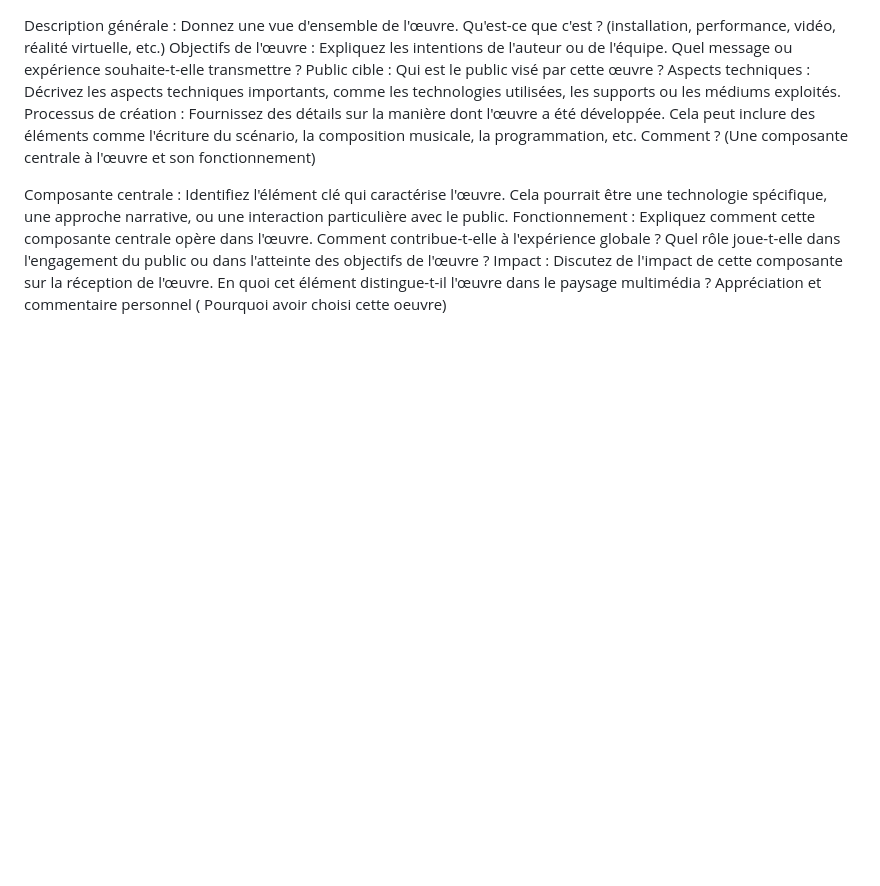
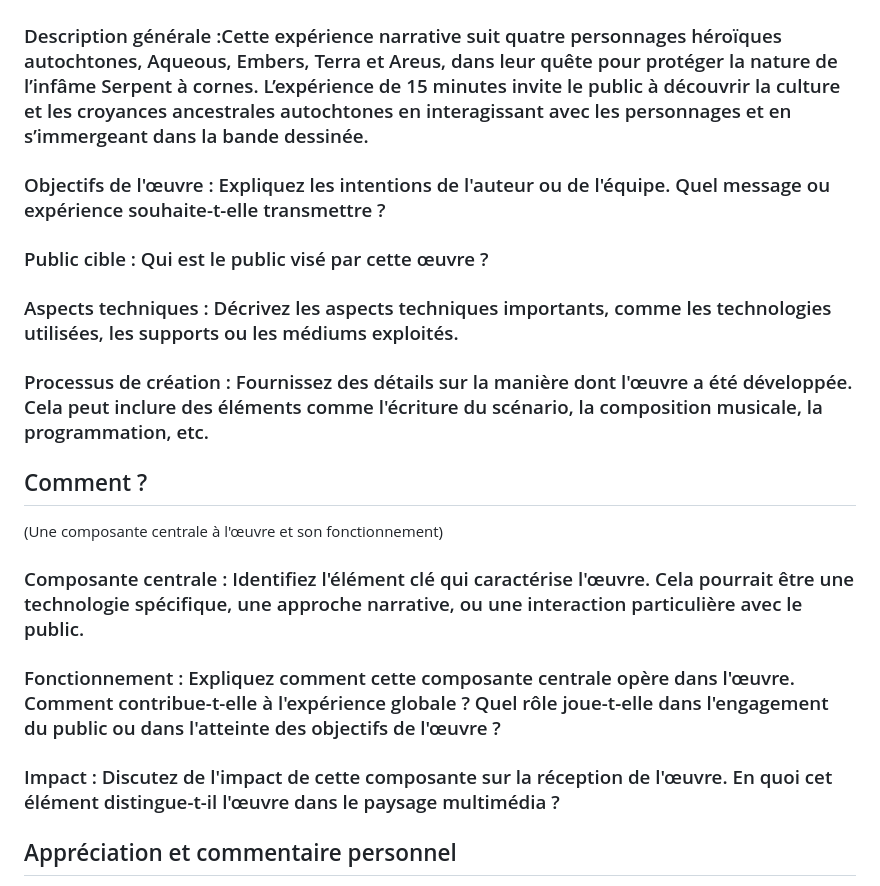
Before and after one commit to DjeAbdel0/eval_1, a Markdown page: README.md, the part around the change printed below. GitHub-like rendering; blank space fills up the shorter version.

```diff
--- a/README.md
+++ b/README.md
@@ -43,15 +66,17 @@ Quoi ?
 (Description de l'œuvre)
 
-Description générale : Donnez une vue d'ensemble de l'œuvre. Qu'est-ce que c'est ? (installation, performance, vidéo, réalité virtuelle, etc.)
-Objectifs de l'œuvre : Expliquez les intentions de l'auteur ou de l'équipe. Quel message ou expérience souhaite-t-elle transmettre ?
-Public cible : Qui est le public visé par cette œuvre ?
-Aspects techniques : Décrivez les aspects techniques importants, comme les technologies utilisées, les supports ou les médiums exploités.
-Processus de création : Fournissez des détails sur la manière dont l'œuvre a été développée. Cela peut inclure des éléments comme l'écriture du scénario, la composition musicale, la programmation, etc.
-Comment ?
+### Description générale :Cette expérience narrative suit quatre personnages héroïques autochtones, Aqueous, Embers, Terra et Areus, dans leur quête pour protéger la nature de l’infâme Serpent à cornes. L’expérience de 15 minutes invite le public à découvrir la culture et les croyances ancestrales autochtones en interagissant avec les personnages et en s’immergeant dans la bande dessinée.
+### Objectifs de l'œuvre : Expliquez les intentions de l'auteur ou de l'équipe. Quel message ou expérience souhaite-t-elle transmettre ?
+### Public cible : Qui est le public visé par cette œuvre ?
+### Aspects techniques : Décrivez les aspects techniques importants, comme les technologies utilisées, les supports ou les médiums exploités.
+### Processus de création : Fournissez des détails sur la manière dont l'œuvre a été développée. Cela peut inclure des éléments comme l'écriture du scénario, la composition musicale, la programmation, etc.
+
+## Comment ?
 (Une composante centrale à l'œuvre et son fonctionnement)
 
-Composante centrale : Identifiez l'élément clé qui caractérise l'œuvre. Cela pourrait être une technologie spécifique, une approche narrative, ou une interaction particulière avec le public.
-Fonctionnement : Expliquez comment cette composante centrale opère dans l'œuvre. Comment contribue-t-elle à l'expérience globale ? Quel rôle joue-t-elle dans l'engagement du public ou dans l'atteinte des objectifs de l'œuvre ?
-Impact : Discutez de l'impact de cette composante sur la réception de l'œuvre. En quoi cet élément distingue-t-il l'œuvre dans le paysage multimédia ?
-Appréciation et commentaire personnel
+### Composante centrale : Identifiez l'élément clé qui caractérise l'œuvre. Cela pourrait être une technologie spécifique, une approche narrative, ou une interaction particulière avec le public.
+### Fonctionnement : Expliquez comment cette composante centrale opère dans l'œuvre. Comment contribue-t-elle à l'expérience globale ? Quel rôle joue-t-elle dans l'engagement du public ou dans l'atteinte des objectifs de l'œuvre ?
+### Impact : Discutez de l'impact de cette composante sur la réception de l'œuvre. En quoi cet élément distingue-t-il l'œuvre dans le paysage multimédia ?
+
+## Appréciation et commentaire personnel
 ( Pourquoi avoir choisi cette oeuvre)
```
Also changed, not shown: other parts of README.md (+57 -34 lines).
